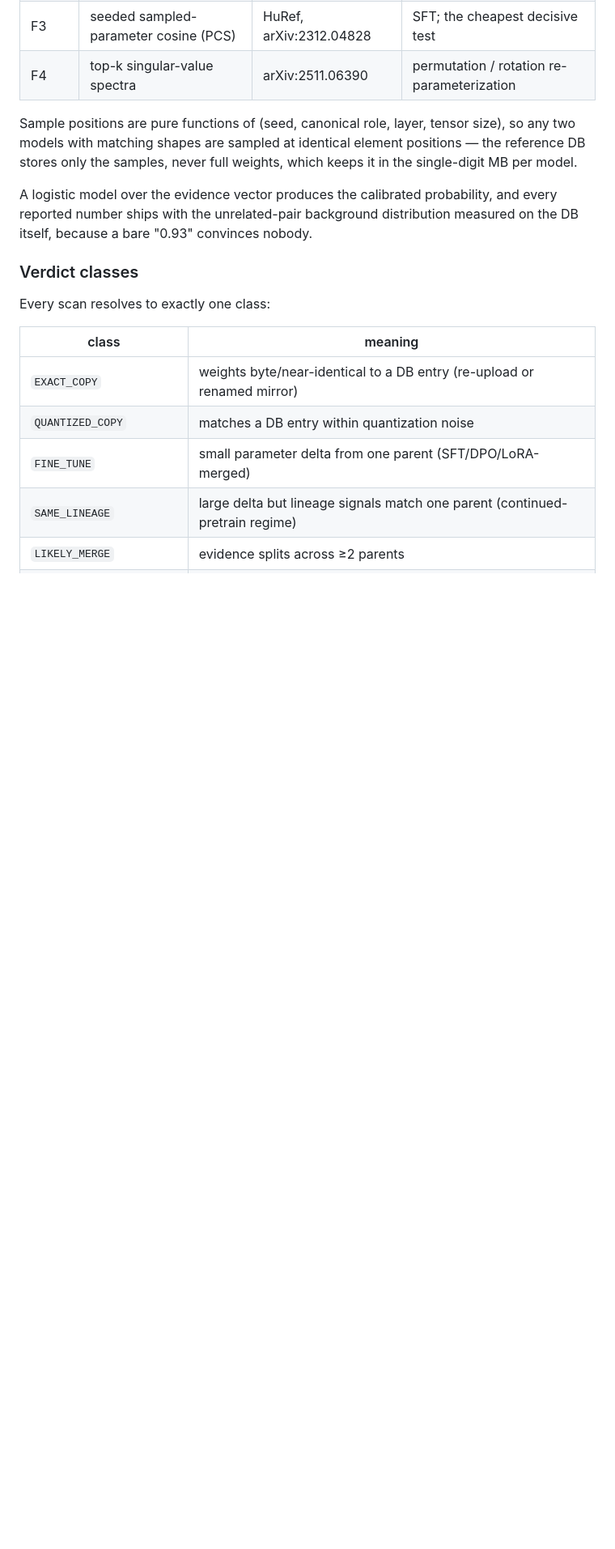
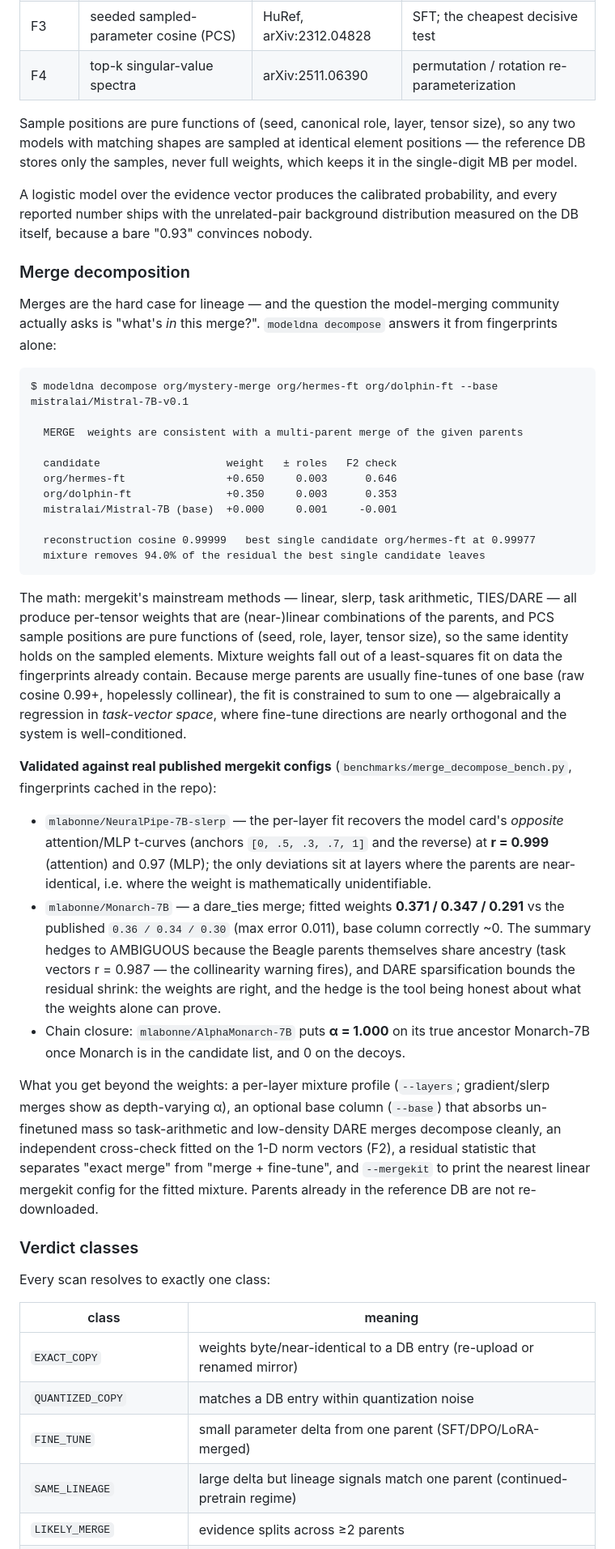
Before and after one commit to AwaisAdilKhokhar/modelDNA, a Markdown page: README.md, the part around one of its changes. Shown at 81% size. Rendered like a GitHub page; blank space fills up the shorter version.

Commit message:
docs: merge decomposition — usage, math, and real-config validation
README gains the decompose quick-start line, a "Merge decomposition"
section with the sum-to-one/task-vector math and the mergebench numbers,
updated limitations, and library-use snippet; Atlas blurb now counts 55
models and mentions the purple merge edges. progress.md records the
feature and the validation experiment; future_direction.md is the idea
list this work came from.

````diff
--- a/README.md
+++ b/README.md
@@ -106,6 +111,65 @@ A logistic model over the evidence vector produces the calibrated
 probability, and every reported number ships with the unrelated-pair
 background distribution measured on the DB itself, because a bare "0.93"
 convinces nobody.
+
+### Merge decomposition
+
+Merges are the hard case for lineage — and the question the model-merging
+community actually asks is "what's *in* this merge?". `modeldna decompose`
+answers it from fingerprints alone:
+
+```
+$ modeldna decompose org/mystery-merge org/hermes-ft org/dolphin-ft --base mistralai/Mistral-7B-v0.1
+
+  MERGE  weights are consistent with a multi-parent merge of the given parents
+
+  candidate                    weight   ± roles   F2 check
+  org/hermes-ft                +0.650     0.003      0.646
+  org/dolphin-ft               +0.350     0.003      0.353
+  mistralai/Mistral-7B (base)  +0.000     0.001     -0.001
+
+  reconstruction cosine 0.99999   best single candidate org/hermes-ft at 0.99977
+  mixture removes 94.0% of the residual the best single candidate leaves
+```
+
+The math: mergekit's mainstream methods — linear, slerp, task arithmetic,
+TIES/DARE — all produce per-tensor weights that are (near-)linear
+combinations of the parents, and PCS sample positions are pure functions of
+(seed, role, layer, tensor size), so the same identity holds on the sampled
+elements. Mixture weights fall out of a least-squares fit on data the
+fingerprints already contain. Because merge parents are usually fine-tunes
+of one base (raw cosine 0.99+, hopelessly collinear), the fit is constrained
+to sum to one — algebraically a regression in *task-vector space*, where
+fine-tune directions are nearly orthogonal and the system is
+well-conditioned.
+
+**Validated against real published mergekit configs**
+(`benchmarks/merge_decompose_bench.py`, fingerprints cached in the repo):
+
+- `mlabonne/NeuralPipe-7B-slerp` — the per-layer fit recovers the model
+  card's *opposite* attention/MLP t-curves (anchors `[0, .5, .3, .7, 1]` and
+  the reverse) at **r = 0.999** (attention) and 0.97 (MLP); the only
+  deviations sit at layers where the parents are near-identical, i.e. where
+  the weight is mathematically unidentifiable.
+- `mlabonne/Monarch-7B` — a dare_ties merge; fitted weights
+  **0.371 / 0.347 / 0.291** vs the published `0.36 / 0.34 / 0.30`
+  (max error 0.011), base column correctly ~0. The summary hedges to
+  AMBIGUOUS because the Beagle parents themselves share ancestry (task
+  vectors r = 0.987 — the collinearity warning fires), and DARE
+  sparsification bounds the residual shrink: the weights are right, and the
+  hedge is the tool being honest about what the weights alone can prove.
+- Chain closure: `mlabonne/AlphaMonarch-7B` puts **α = 1.000** on its true
+  ancestor Monarch-7B once Monarch is in the candidate list, and 0 on the
+  decoys.
+
+What you get beyond the weights: a per-layer mixture profile (`--layers`;
+gradient/slerp merges show as depth-varying α), an optional base column
+(`--base`) that absorbs un-finetuned mass so task-arithmetic and low-density
+DARE merges decompose cleanly, an independent cross-check fitted on the 1-D
+norm vectors (F2), a residual statistic that separates "exact merge" from
+"merge + fine-tune", and `--mergekit` to print the nearest linear mergekit
+config for the fitted mixture. Parents already in the reference DB are not
+re-downloaded.
 
 ### Verdict classes
 
````
Also changed, not shown: other parts of README.md (+19 -4 lines).
